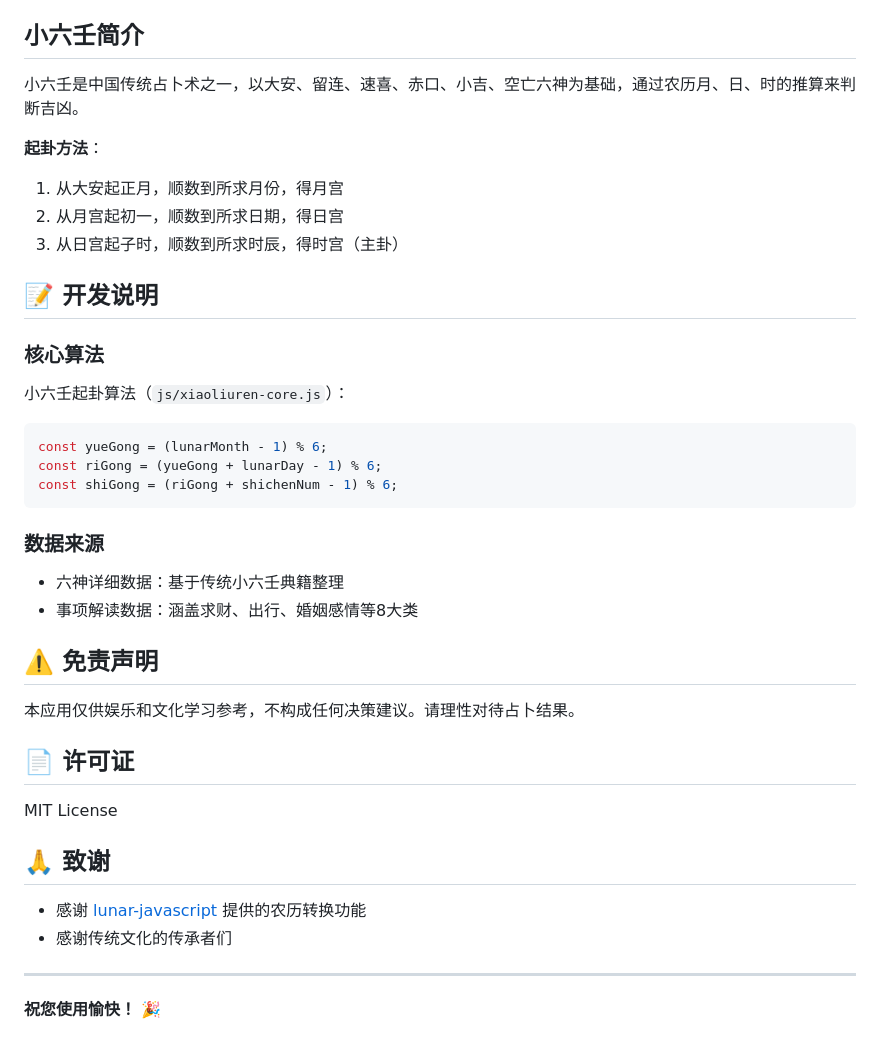
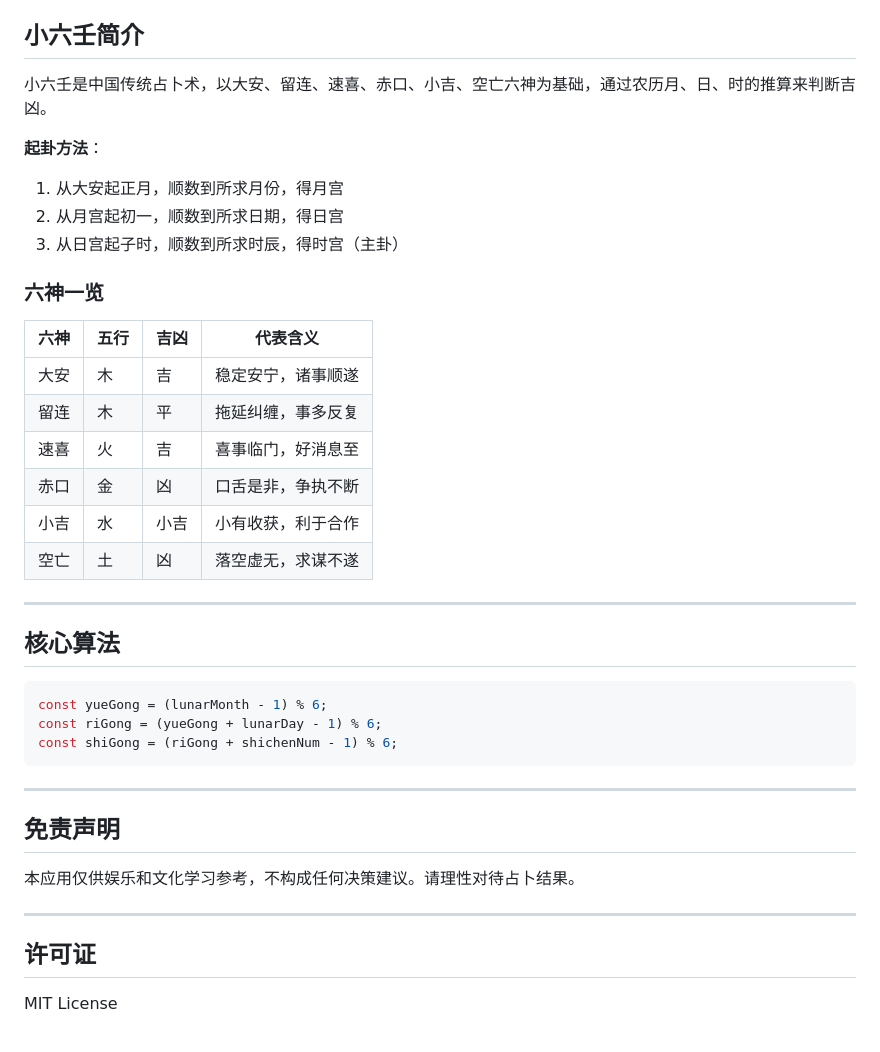
Before and after one commit to caoxicheng/xiaoliuren-web, a Markdown page: README.md, the part around one of its changes. Drawn GitHub-style.

````diff
--- a/README.md
+++ b/README.md
@@ -81,42 +83,42 @@ Worker 部署后，Worker 地址需要写入前端代码 `app.js` 的 `fetch('/a
 
 ## 小六壬简介
 
-小六壬是中国传统占卜术之一，以大安、留连、速喜、赤口、小吉、空亡六神为基础，通过农历月、日、时的推算来判断吉凶。
+小六壬是中国传统占卜术，以大安、留连、速喜、赤口、小吉、空亡六神为基础，通过农历月、日、时的推算来判断吉凶。
 
 **起卦方法**：
 1. 从大安起正月，顺数到所求月份，得月宫
 2. 从月宫起初一，顺数到所求日期，得日宫
 3. 从日宫起子时，顺数到所求时辰，得时宫（主卦）
 
-## 📝 开发说明
+### 六神一览
 
-### 核心算法
+| 六神 | 五行 | 吉凶 | 代表含义 |
+|------|------|------|----------|
+| 大安 | 木 | 吉 | 稳定安宁，诸事顺遂 |
+| 留连 | 木 | 平 | 拖延纠缠，事多反复 |
+| 速喜 | 火 | 吉 | 喜事临门，好消息至 |
+| 赤口 | 金 | 凶 | 口舌是非，争执不断 |
+| 小吉 | 水 | 小吉 | 小有收获，利于合作 |
+| 空亡 | 土 | 凶 | 落空虚无，求谋不遂 |
 
-小六壬起卦算法（`js/xiaoliuren-core.js`）：
+---
+
+## 核心算法
+
 ```javascript
 const yueGong = (lunarMonth - 1) % 6;
 const riGong = (yueGong + lunarDay - 1) % 6;
 const shiGong = (riGong + shichenNum - 1) % 6;
 ```
 
-### 数据来源
+---
 
-- 六神详细数据：基于传统小六壬典籍整理
-- 事项解读数据：涵盖求财、出行、婚姻感情等8大类
-
-## ⚠️ 免责声明
+## 免责声明
 
 本应用仅供娱乐和文化学习参考，不构成任何决策建议。请理性对待占卜结果。
 
-## 📄 许可证
+---
+
+## 许可证
 
 MIT License
-
-## 🙏 致谢
-
-- 感谢 [lunar-javascript](https://github.com/6tail/lunar-javascript) 提供的农历转换功能
-- 感谢传统文化的传承者们
-
----
-
-**祝您使用愉快！** 🎉
````
Also changed, not shown: other parts of README.md (+42 -40 lines).
